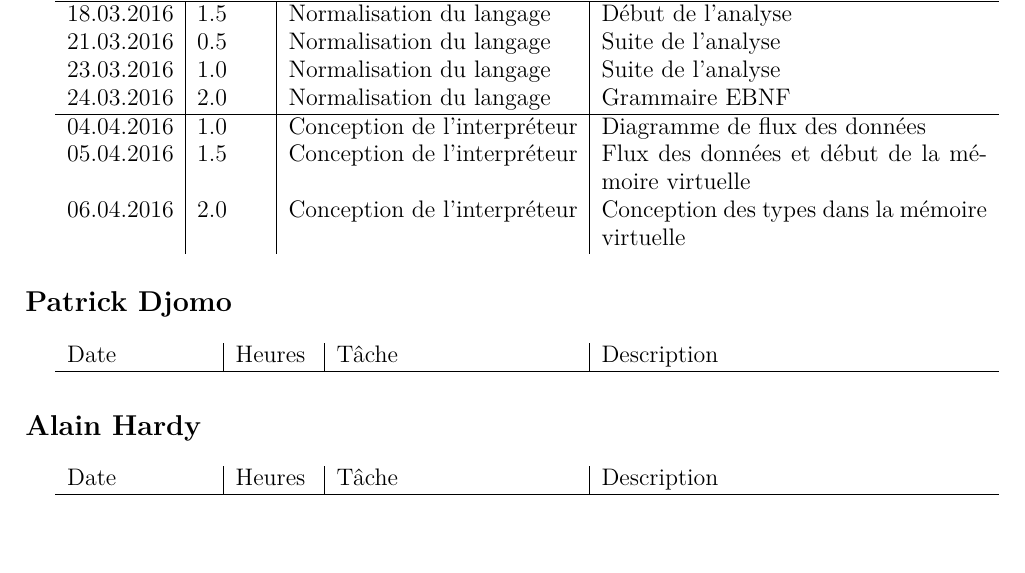
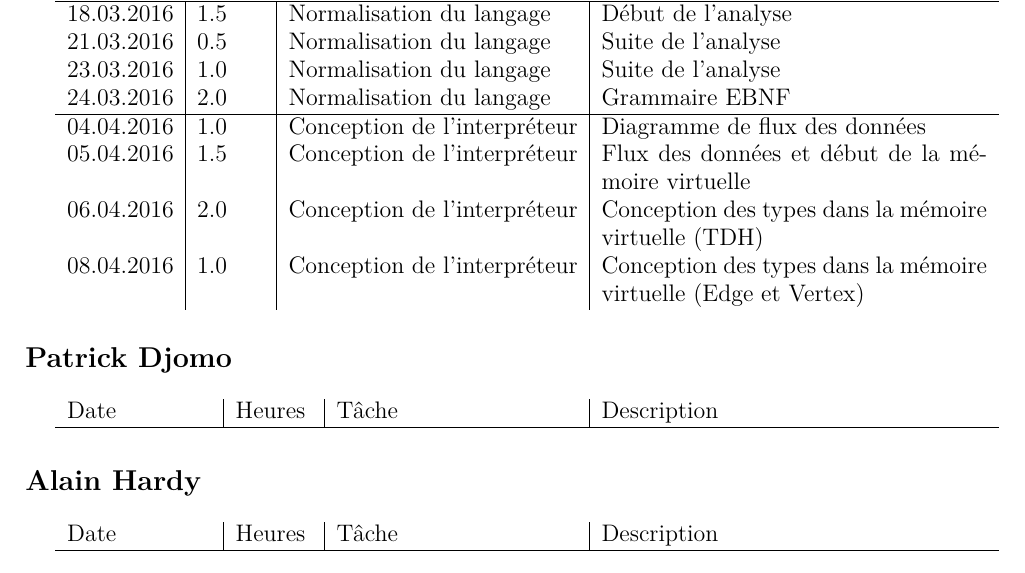
Before and after one commit to chlablak/PRO, a LaTeX document (doc/journal_de_travail.tex): part of page 1 of 2, cut so that both start at the same text. Compiled offline with pdfLaTeX.

Commit message:
journal de travail

```diff
--- a/doc/journal_de_travail.tex
+++ b/doc/journal_de_travail.tex
@@ -68,7 +68,8 @@
 		24.03.2016 & 2.0 & Normalisation du langage & Grammaire EBNF\\ \hline
 		04.04.2016 & 1.0 & Conception de l'interpréteur & Diagramme de flux des données\\
 		05.04.2016 & 1.5 & Conception de l'interpréteur & Flux des données et début de la mémoire virtuelle\\
-		06.04.2016 & 2.0 & Conception de l'interpréteur & Conception des types dans la mémoire virtuelle\\
+		06.04.2016 & 2.0 & Conception de l'interpréteur & Conception des types dans la mémoire virtuelle (TDH)\\
+		08.04.2016 & 1.0 & Conception de l'interpréteur & Conception des types dans la mémoire virtuelle (Edge et Vertex)\\
 	\end{tabular}
 
 	\section*{Patrick Djomo}
```
Also changed, not shown: doc/rapport.tex (+1 -1 lines).
